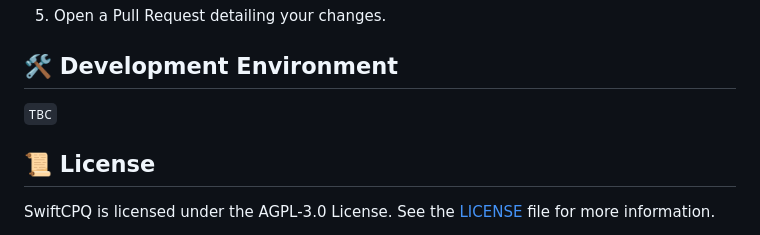
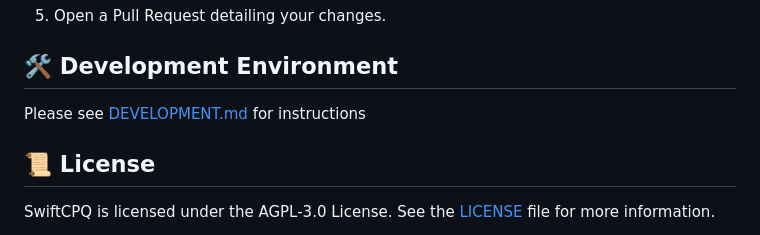
Before and after one commit to ekky1328/SwiftCPQ, a Markdown page: README.md, the part around the change printed below. Drawn GitHub-style.

Commit message:
Added DEVELOPMENT.md, and fixed README.md

```diff
--- a/README.md
+++ b/README.md
@@ -92,7 +92,7 @@ If you're a developer, and you would like to help move the project forward, you'
 
 ## 🛠️ Development Environment
 
-`TBC`
+Please see [DEVELOPMENT.md](DEVELOPMENT.md) for instructions
 
 ## 📜 License
 
```
Also changed, not shown: other parts of README.md (+1 -1 lines), DEVELOPMENT.md (added, +177 -0 lines).
